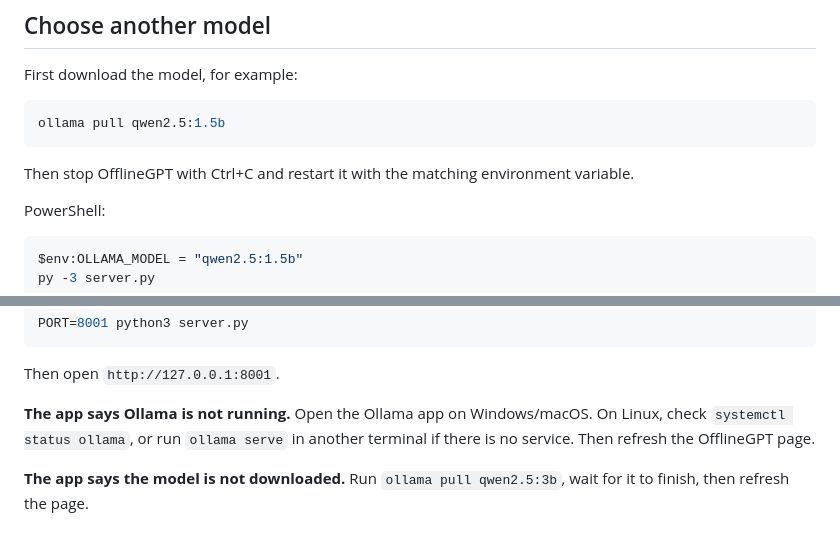
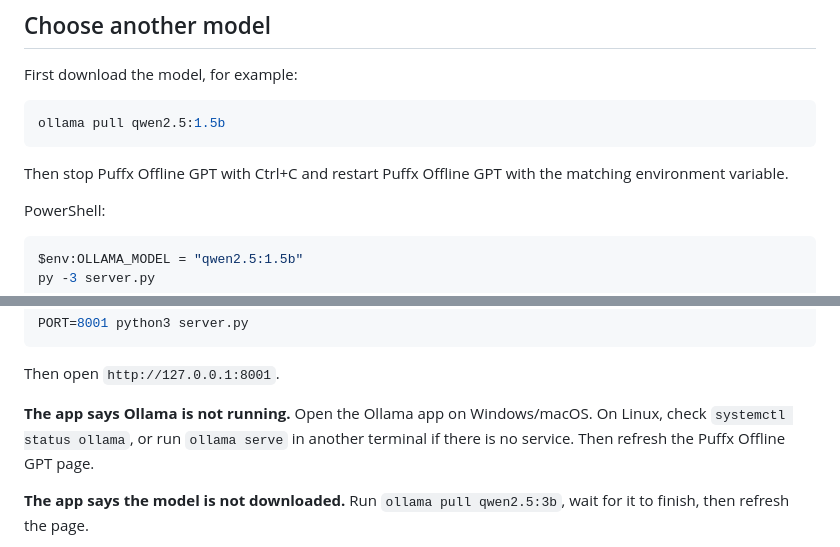
Before and after one commit to puffxhost/Puffx-Offline-GPT, a Markdown page: README.md, 2 parts joined by grey strips. GitHub-like rendering.

````diff
--- a/README.md
+++ b/README.md
@@ -248,7 +250,7 @@ First download the model, for example:
 ollama pull qwen2.5:1.5b
 ```
 
-Then stop OfflineGPT with Ctrl+C and restart it with the matching environment variable.
+Then stop Puffx Offline GPT with Ctrl+C and restart Puffx Offline GPT with the matching environment variable.
 
 PowerShell:
 
@@ -300,7 +302,7 @@ PORT=8001 python3 server.py
 
 Then open `http://127.0.0.1:8001`.
 
-**The app says Ollama is not running.** Open the Ollama app on Windows/macOS. On Linux, check `systemctl status ollama`, or run `ollama serve` in another terminal if there is no service. Then refresh the OfflineGPT page.
+**The app says Ollama is not running.** Open the Ollama app on Windows/macOS. On Linux, check `systemctl status ollama`, or run `ollama serve` in another terminal if there is no service. Then refresh the Puffx Offline GPT page.
 
 **The app says the model is not downloaded.** Run `ollama pull qwen2.5:3b`, wait for it to finish, then refresh the page.
 
````
Also changed, not shown: other parts of README.md (+9 -7 lines).
